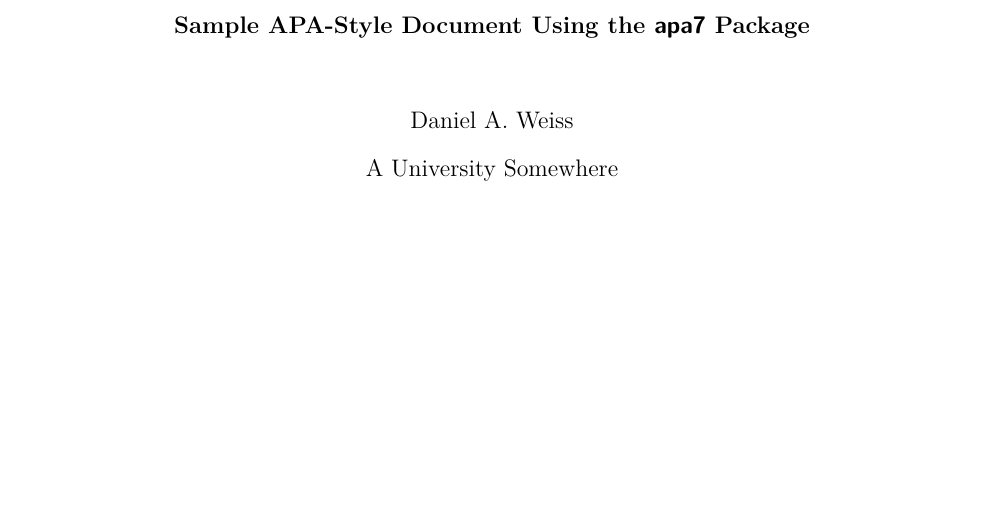
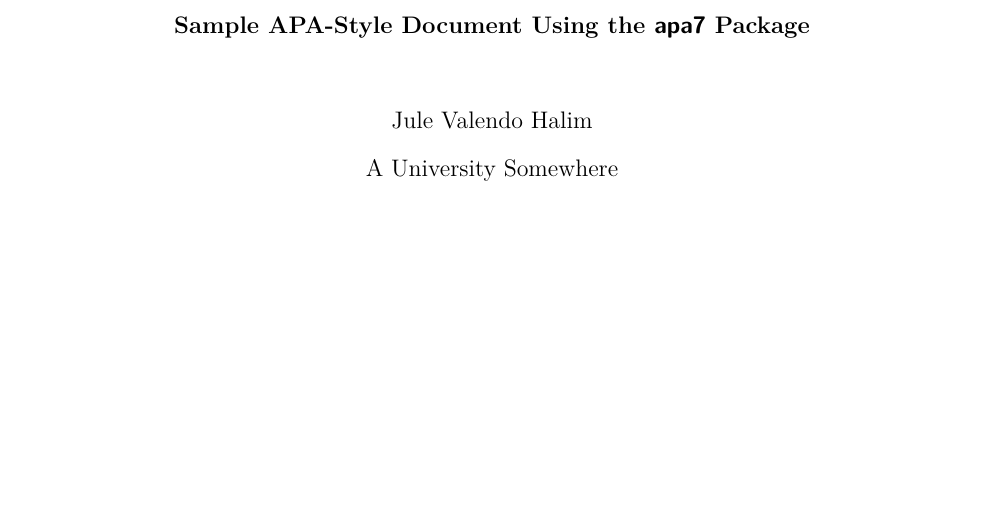
Before and after one commit to julehalim/advancedImagingProject3, a LaTeX paper (latex/longsample.tex): part of page 1 of 14 before the commit and part of page 1 of 13 after it, cut so that both start at the same text, the shorter picture padded with empty space. Compiled offline with pdfLaTeX.

Commit message:
latex update

```diff
--- a/latex/longsample.tex
+++ b/latex/longsample.tex
@@ -40,7 +40,7 @@
 \title{Sample APA-Style Document Using the \textsf{apa7} Package}
 \shorttitle{}
 
-\authorsnames{Daniel A. Weiss}
+\authorsnames{Jule Valendo Halim}
 \authorsaffiliations{A University Somewhere}
 
 \leftheader{Weiss}
@@ -50,4 +48 @@
 \keywords{APA style, demonstration}
-
-\authornote{
-   \addORCIDlink{Daniel A. Weiss}{0000-0000-0000-0000}
```
Also changed, not shown: latex/longsample.pdf, latex/longsample.tex (6 more changed lines).
